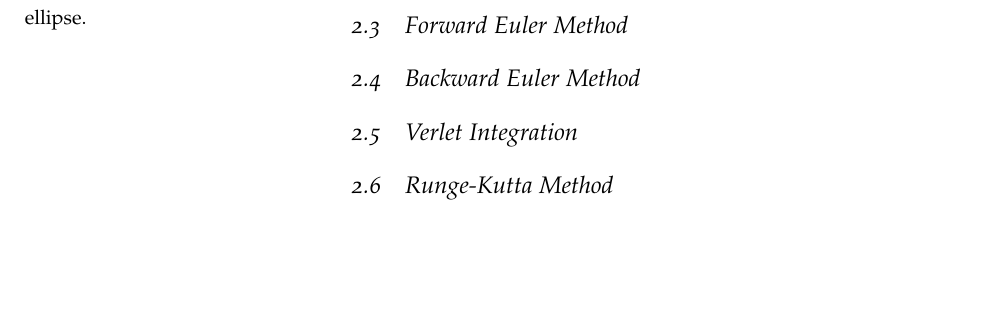
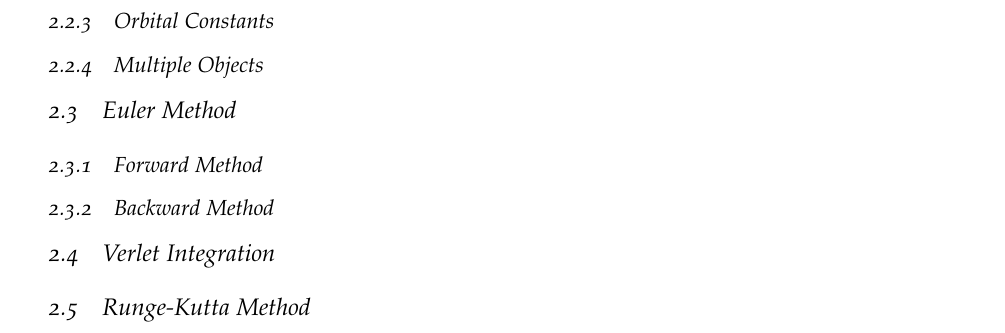
Before and after one commit to pelegs/physics_simulations_course, a LaTeX book (notes/main.tex, which reads notes/chapters/mechanics.tex): part of page 12 of 12 before the commit and part of page 13 of 13 after it, cut at the place of the change, the shorter picture padded with empty space. Compiled offline with pdfLaTeX.

Commit message:
Mechanics WIP

```diff
--- a/notes/chapters/mechanics.tex
+++ b/notes/chapters/mechanics.tex
@@ -176,10 +178,18 @@ A conic section (sometimes simply just called \enquote{a conic}) is a 2-dimensio
   \label{fig:cone_side_view}
 \end{figure}
 
+% TBW:
+% geometric parameters
+% coefficienst A-F
+% conic section fron 5 points
+% more text: https://mathworld.wolfram.com/ConicSection.html
 
-\section{Forward Euler Method}
+\subsection{Orbital Constants}
+\subsection{Multiple Objects}
 
-\section{Backward Euler Method}
+\section{Euler Method}
+\subsection{Forward Method}
+\subsection{Backward Method}
 
 \section{Verlet Integration}
 
```
Also changed, not shown: notes/pdfs/main.pdf, notes/chapters/mechanics.tex (2 more changed lines).
